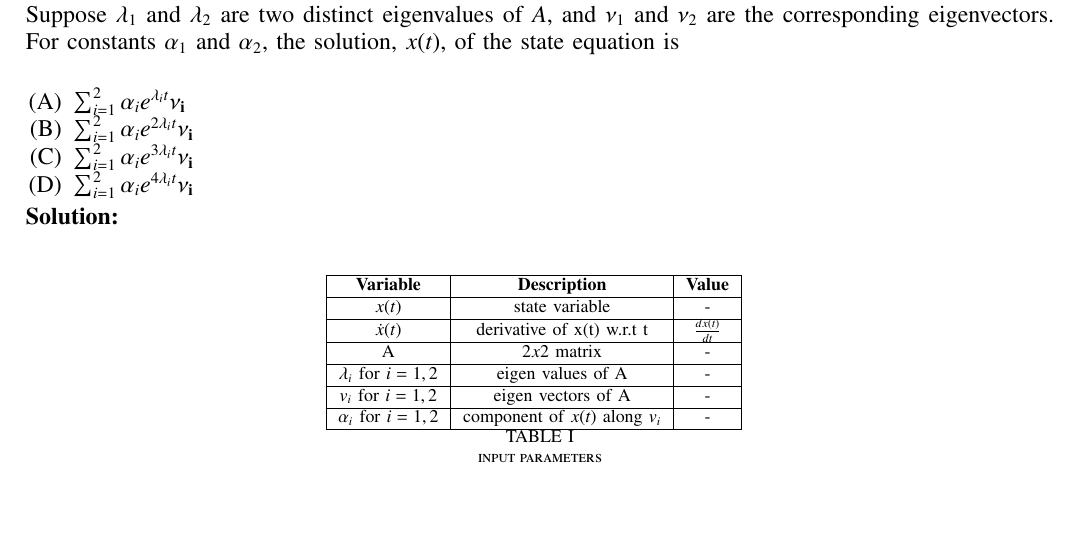
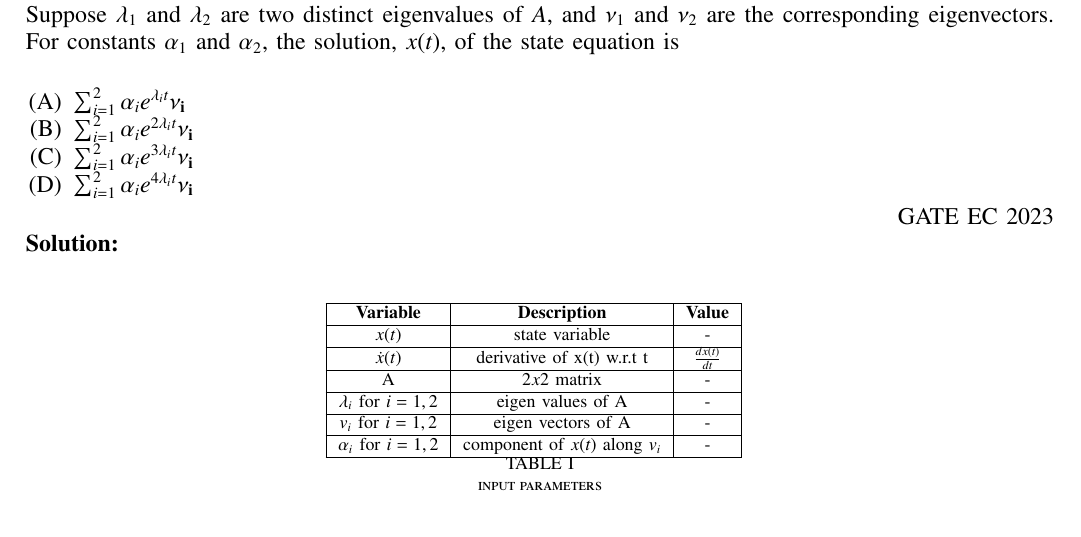
Before and after one commit to aditidure17/signals-and-system, a LaTeX paper (gate/2023/EC/43/main.tex): part of page 1 of 2, cut so that both start at the same text. Compiled offline with pdfLaTeX; a missing font is replaced by an installed copy or a similar font; a LaTeX package or settings file that is missing is left out.

Commit message:
Add files via upload

```diff
--- a/gate/2023/EC/43/main.tex
+++ b/gate/2023/EC/43/main.tex
@@ -126,6 +126,7 @@ Suppose $\lambda_1$ and $\lambda_2$ are two distinct eigenvalues of $A$, and $\n
 \item $\sum_{i=1}^{2} \alpha_ie^{3\lambda_it}\bf{\nu}_i$
 \item $\sum_{i=1}^{2} \alpha_ie^{4\lambda_it}\bf{\nu}_i$
 \end{enumerate}
+\hfill{GATE EC 2023}
 
 
 \solution \\
```
Also changed, not shown: gate/2023/EC/43/main.pdf, 1 other file.
